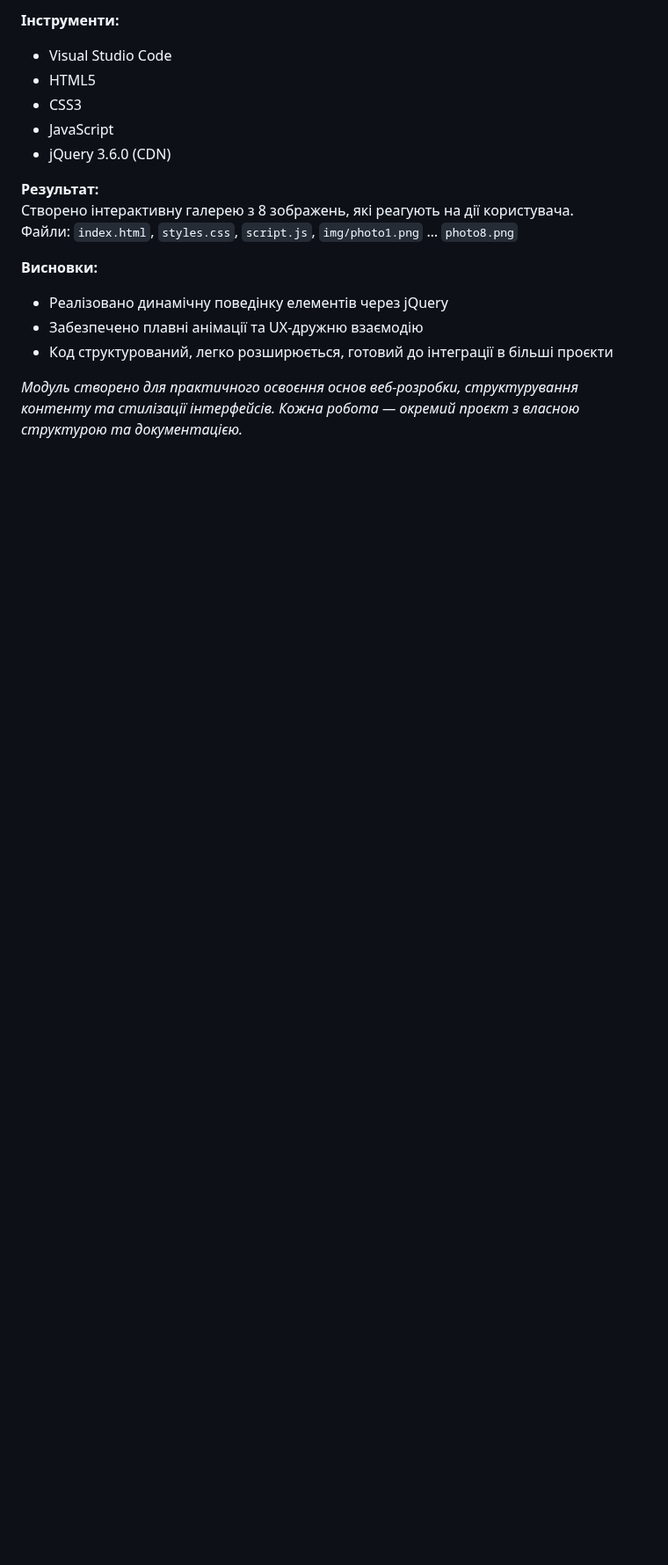
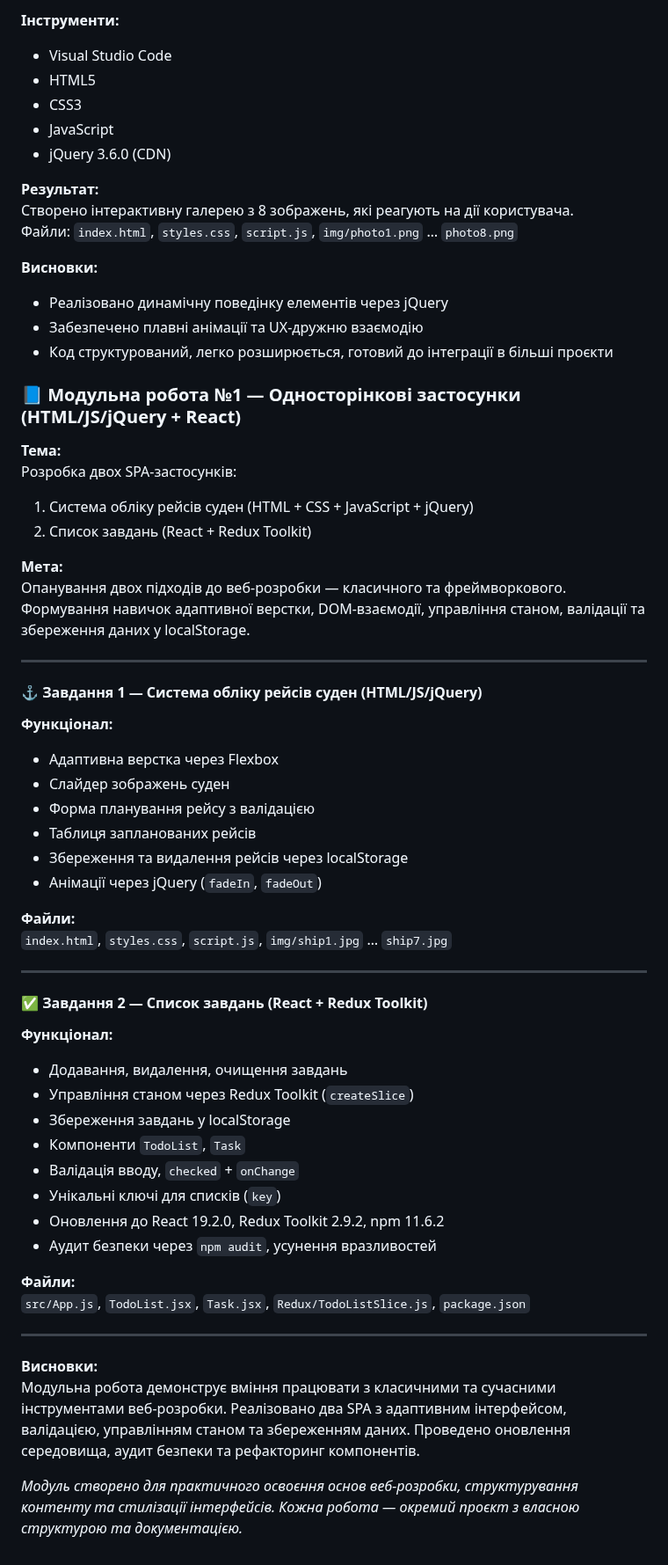
Before and after one commit to OlegBon/mntu-y4-sem7, a Markdown page: WebDev/README.md, the part around one of its changes. Shown at 88% size. GitHub-like rendering; blank space fills up the shorter version.

Commit message:
upd README.md for WebDev

```diff
--- a/WebDev/README.md
+++ b/WebDev/README.md
@@ -138,4 +139,54 @@ _На даному етапі залежностей немає — чистий
 - Забезпечено плавні анімації та UX-дружню взаємодію
 - Код структурований, легко розширюється, готовий до інтеграції в більші проєкти
 
+### 📘 Модульна робота №1 — Односторінкові застосунки (HTML/JS/jQuery + React)
+
+**Тема:**
+Розробка двох SPA-застосунків:
+
+1. Система обліку рейсів суден (HTML + CSS + JavaScript + jQuery)
+2. Список завдань (React + Redux Toolkit)
+
+**Мета:**
+Опанування двох підходів до веб-розробки — класичного та фреймворкового. Формування навичок адаптивної верстки, DOM-взаємодії, управління станом, валідації та збереження даних у localStorage.
+
+---
+
+#### ⚓ Завдання 1 — Система обліку рейсів суден (HTML/JS/jQuery)
+
+**Функціонал:**
+
+- Адаптивна верстка через Flexbox
+- Слайдер зображень суден
+- Форма планування рейсу з валідацією
+- Таблиця запланованих рейсів
+- Збереження та видалення рейсів через localStorage
+- Анімації через jQuery (`fadeIn`, `fadeOut`)
+
+**Файли:**
+`index.html`, `styles.css`, `script.js`, `img/ship1.jpg` … `ship7.jpg`
+
+---
+
+#### ✅ Завдання 2 — Список завдань (React + Redux Toolkit)
+
+**Функціонал:**
+
+- Додавання, видалення, очищення завдань
+- Управління станом через Redux Toolkit (`createSlice`)
+- Збереження завдань у localStorage
+- Компоненти `TodoList`, `Task`
+- Валідація вводу, `checked` + `onChange`
+- Унікальні ключі для списків (`key`)
+- Оновлення до React 19.2.0, Redux Toolkit 2.9.2, npm 11.6.2
+- Аудит безпеки через `npm audit`, усунення вразливостей
+
+**Файли:**
+`src/App.js`, `TodoList.jsx`, `Task.jsx`, `Redux/TodoListSlice.js`, `package.json`
+
+---
+
+**Висновки:**
+Модульна робота демонструє вміння працювати з класичними та сучасними інструментами веб-розробки. Реалізовано два SPA з адаптивним інтерфейсом, валідацією, управлінням станом та збереженням даних. Проведено оновлення середовища, аудит безпеки та рефакторинг компонентів.
+
 _Модуль створено для практичного освоєння основ веб-розробки, структурування контенту та стилізації інтерфейсів. Кожна робота — окремий проєкт з власною структурою та документацією._
```
Also changed, not shown: other parts of WebDev/README.md (+6 -5 lines).
